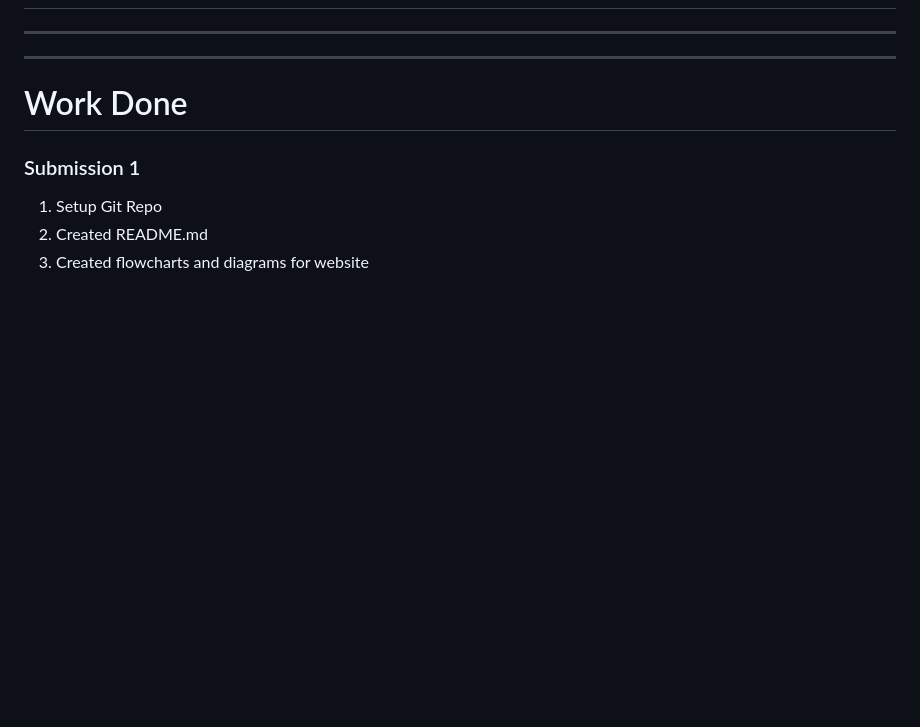
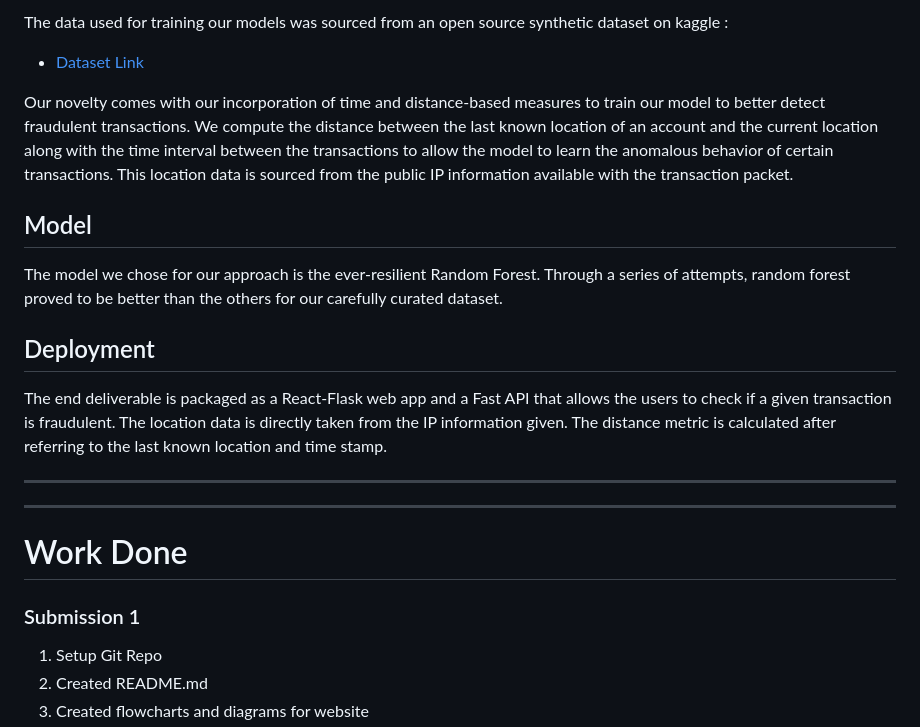
Before and after one commit to Vishwa-docs/KH015_Krypton-Kochi_Hackathon, a Markdown page: README.md, the part around one of its changes. Rendered like a GitHub page; blank space fills up the shorter version.

```diff
--- a/README.md
+++ b/README.md
@@ -3,3 +54,16 @@
+The data used for training our models was sourced from an open source synthetic dataset on kaggle :
+
+- [Dataset Link](https://www.kaggle.com/datasets/kartik2112/fraud-detection/data)
+
+Our novelty comes with our incorporation of time and distance-based measures to train our model to better detect fraudulent transactions. We compute the distance between the last known location of an account and the current location along with the time interval between the transactions to allow the model to learn the anomalous behavior of certain transactions. This location data is sourced from the public IP information available with the transaction packet.
+
+## Model
+
+The model we chose for our approach is the ever-resilient Random Forest. Through a series of attempts, random forest proved to be better than the others for our carefully curated dataset.
+
+## Deployment
+
+The end deliverable is packaged as a React-Flask web app and a Fast API that allows the users to check if a given transaction is fraudulent. The location data is directly taken from the IP information given. The distance metric is calculated after referring to the last known location and time stamp.
 
 ***
 ***
```
Also changed, not shown: other parts of README.md (+59 -34 lines).
